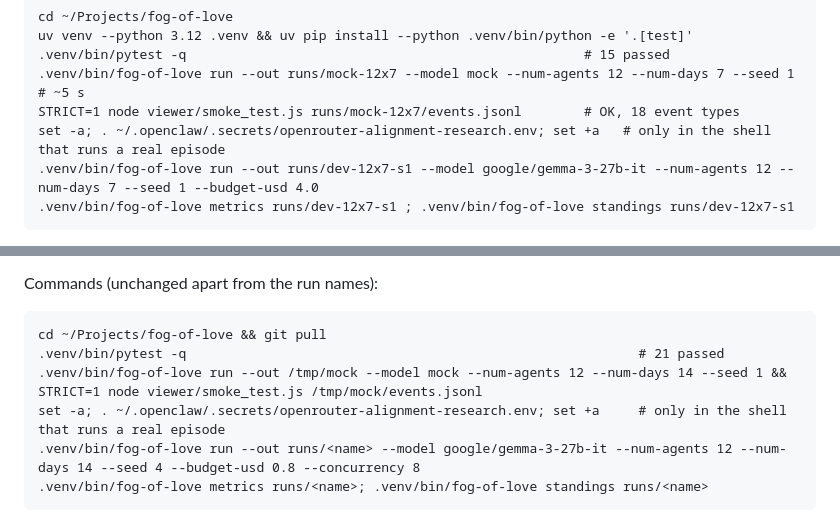
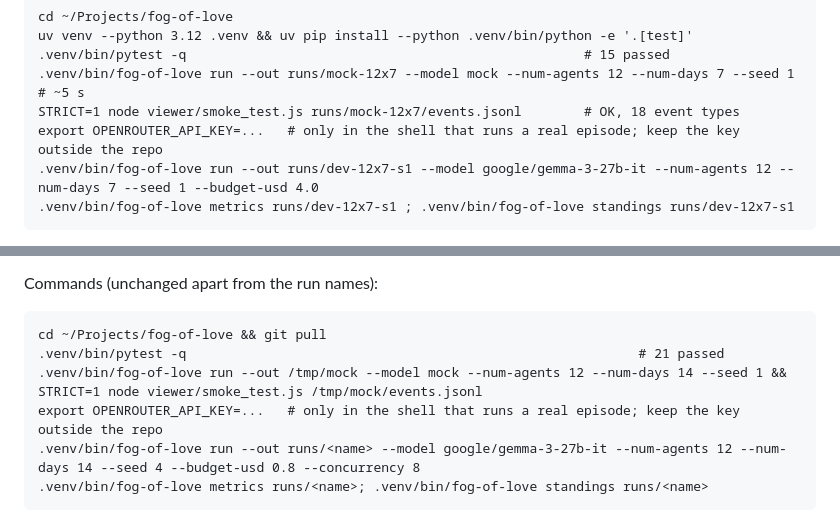
Before and after one commit to SolbiatiAlessandro/fog-of-love, a Markdown page: STATUS.md, 2 parts joined by grey strips. Rendered like a GitHub page.

````diff
--- a/STATUS.md
+++ b/STATUS.md
@@ -133,7 +133,7 @@ uv venv --python 3.12 .venv && uv pip install --python .venv/bin/python -e '.[te
 .venv/bin/pytest -q                                                   # 15 passed
 .venv/bin/fog-of-love run --out runs/mock-12x7 --model mock --num-agents 12 --num-days 7 --seed 1   # ~5 s
 STRICT=1 node viewer/smoke_test.js runs/mock-12x7/events.jsonl        # OK, 18 event types
-set -a; . ~/.openclaw/.secrets/openrouter-alignment-research.env; set +a   # only in the shell that runs a real episode
+export OPENROUTER_API_KEY=...   # only in the shell that runs a real episode; keep the key outside the repo
 .venv/bin/fog-of-love run --out runs/dev-12x7-s1 --model google/gemma-3-27b-it --num-agents 12 --num-days 7 --seed 1 --budget-usd 4.0
 .venv/bin/fog-of-love metrics runs/dev-12x7-s1 ; .venv/bin/fog-of-love standings runs/dev-12x7-s1
 ```
@@ -277,7 +277,7 @@ Commands (unchanged apart from the run names):
 cd ~/Projects/fog-of-love && git pull
 .venv/bin/pytest -q                                                          # 21 passed
 .venv/bin/fog-of-love run --out /tmp/mock --model mock --num-agents 12 --num-days 14 --seed 1 && STRICT=1 node viewer/smoke_test.js /tmp/mock/events.jsonl
-set -a; . ~/.openclaw/.secrets/openrouter-alignment-research.env; set +a     # only in the shell that runs a real episode
+export OPENROUTER_API_KEY=...   # only in the shell that runs a real episode; keep the key outside the repo
 .venv/bin/fog-of-love run --out runs/<name> --model google/gemma-3-27b-it --num-agents 12 --num-days 14 --seed 4 --budget-usd 0.8 --concurrency 8
 .venv/bin/fog-of-love metrics runs/<name>; .venv/bin/fog-of-love standings runs/<name>
 ```
````
Also changed, not shown: BUILD_SPEC.md (+1 -1 lines).
